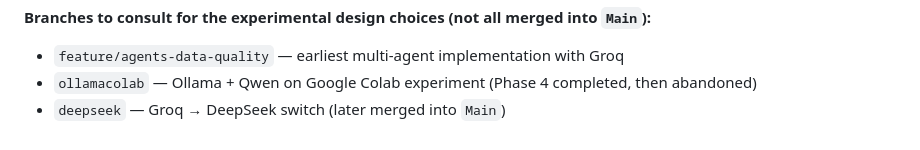
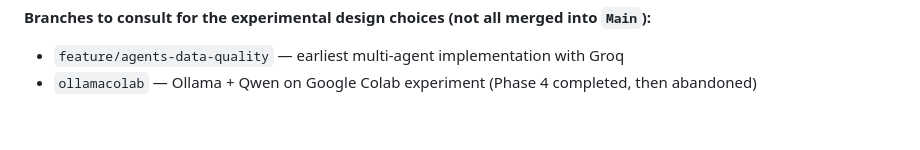
Before and after one commit to filpo-ops/group-17-machine-learning-project-captain-id-819621, a Markdown page: README.md, the part around the change. GitHub-like rendering.

Commit message:
Remove reference to abandoned deepseek branch

```diff
--- a/README.md
+++ b/README.md
@@ -230,4 +230,3 @@ GROUP-17-Machine-Learning-Project-Captain-ID-819621/
 
 - `feature/agents-data-quality` — earliest multi-agent implementation with Groq
 - `ollamacolab` — Ollama + Qwen on Google Colab experiment (Phase 4 completed, then abandoned)
-- `deepseek` — Groq → DeepSeek switch (later merged into `Main`)
```
